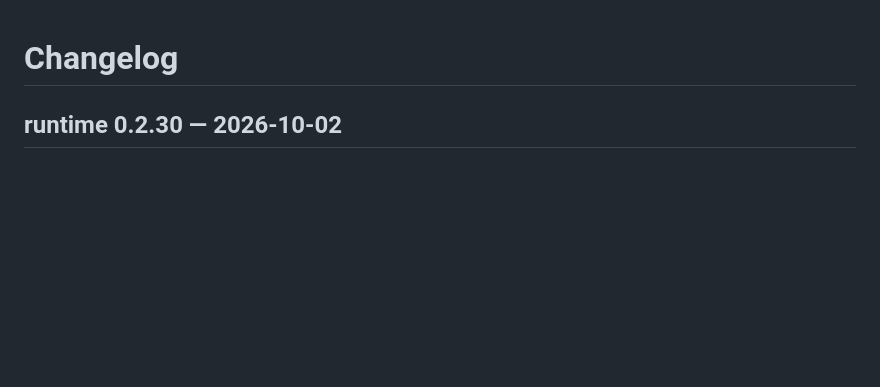
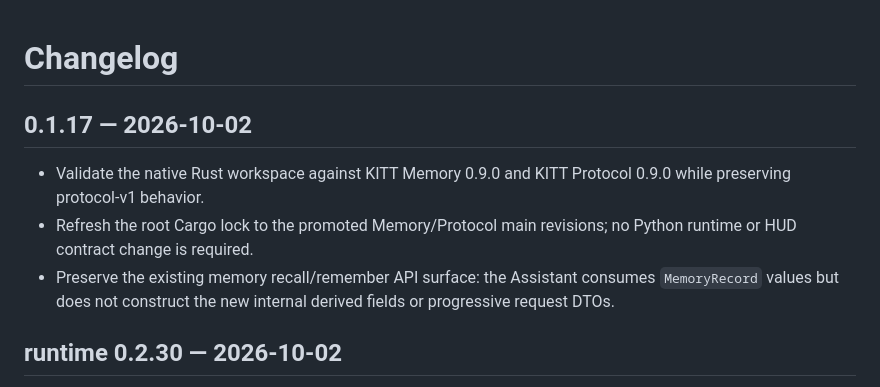
Before and after one commit to rfdetoni/kitt-assistant, a Markdown page: CHANGELOG.md, the part around the change. Drawn GitHub-style; blank space fills up the shorter version.

Commit message:
docs: record native memory protocol 0.9 compatibility

```diff
--- a/CHANGELOG.md
+++ b/CHANGELOG.md
@@ -1,4 +1,10 @@
 # Changelog
+
+## 0.1.17 — 2026-10-02
+
+- Validate the native Rust workspace against KITT Memory 0.9.0 and KITT Protocol 0.9.0 while preserving protocol-v1 behavior.
+- Refresh the root Cargo lock to the promoted Memory/Protocol main revisions; no Python runtime or HUD contract change is required.
+- Preserve the existing memory recall/remember API surface: the Assistant consumes `MemoryRecord` values but does not construct the new internal derived fields or progressive request DTOs.
 
 ## runtime 0.2.30 — 2026-10-02
 
```
